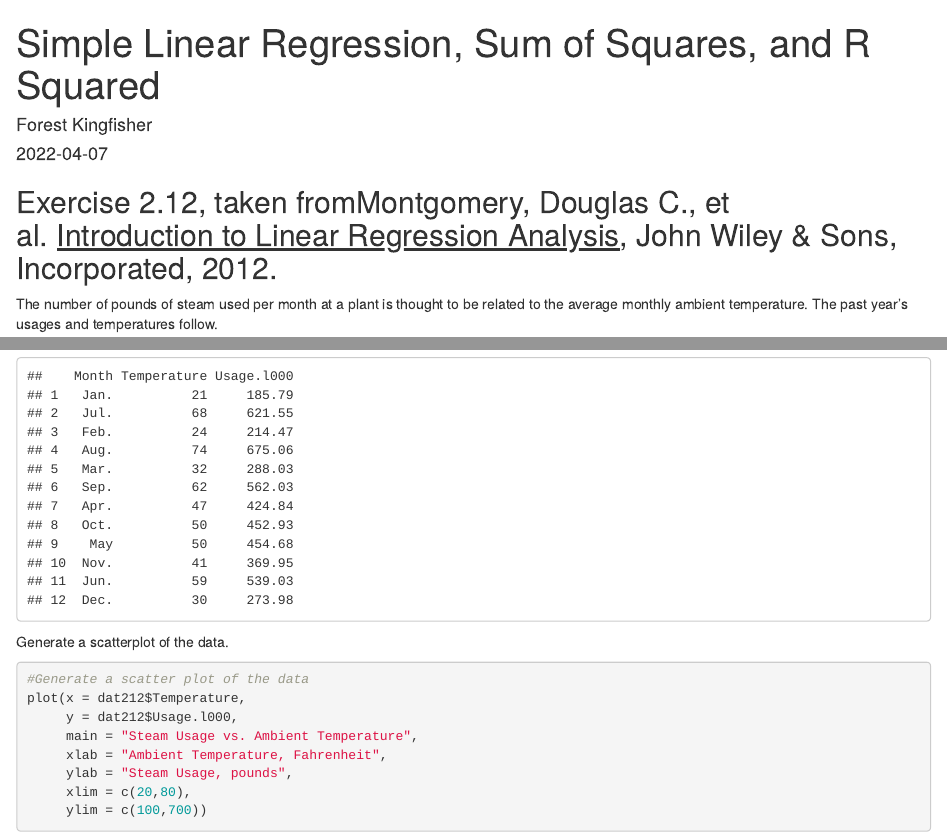
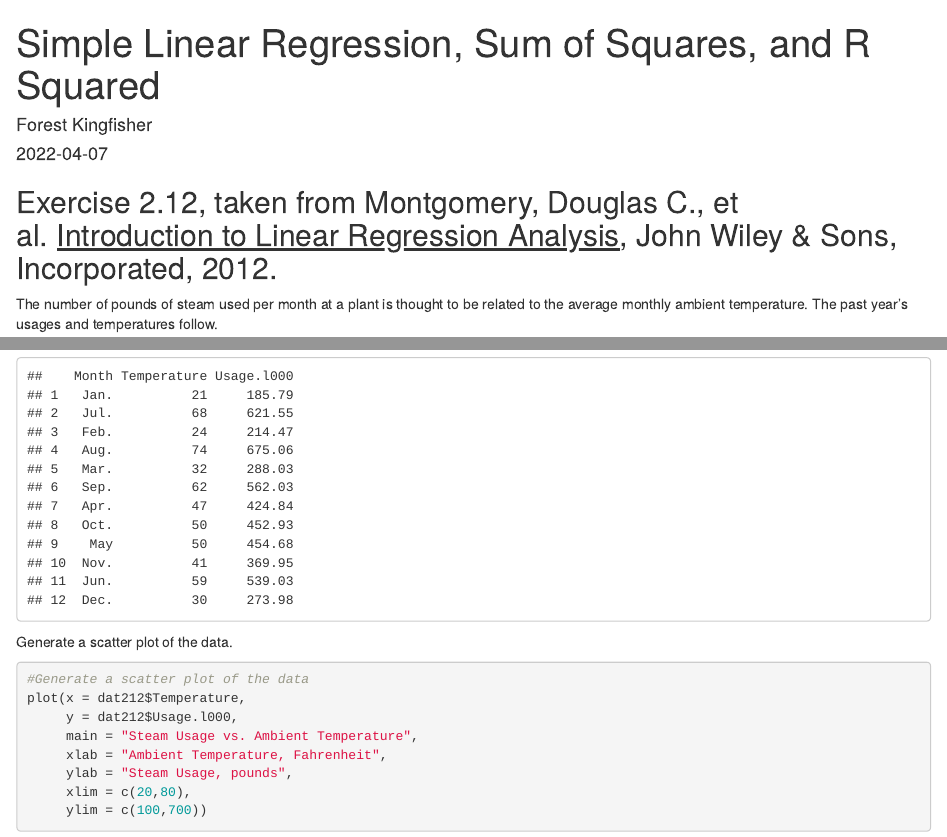
Before and after one commit to forestwhite/Regression, an R Markdown document (1_SLR_SumSqs_R_fkingfisher.Rmd): the page in a window 1100 px wide, from its top, and a second part further down, joined at a grey line. Rendered offline with R 4.5, knitr and Pandoc, with nearby package versions.

Commit message:
Add files via upload

````diff
--- a/1_SLR_SumSqs_R_fkingfisher.Rmd
+++ b/1_SLR_SumSqs_R_fkingfisher.Rmd
@@ -4,7 +4,7 @@ author: " Forest Kingfisher"
 date: "`r Sys.Date()`"
 output: html_document
 ---
-## Exercise 2.12, taken fromMontgomery, Douglas C., et al. <u>Introduction to Linear Regression Analysis</u>, John Wiley & Sons, Incorporated, 2012.
+## Exercise 2.12, taken from Montgomery, Douglas C., et al. <u>Introduction to Linear Regression Analysis</u>, John Wiley & Sons, Incorporated, 2012.
 
 The number of pounds of steam used per month at a plant is thought to be related to the average monthly ambient temperature. The past year’s usages and temperatures follow.
 
@@ -15,7 +15,7 @@ names(dat212)[names(dat212) == "ï..Month"] <- "Month"
 dat212
 ```
 
-Generate a scatterplot of the data.
+Generate a scatter plot of the data.
 
 ```{r}
 #Generate a scatter plot of the data
````
